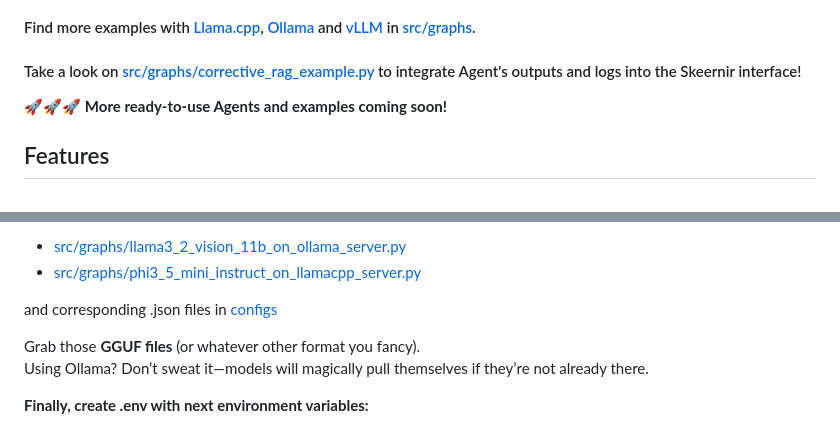
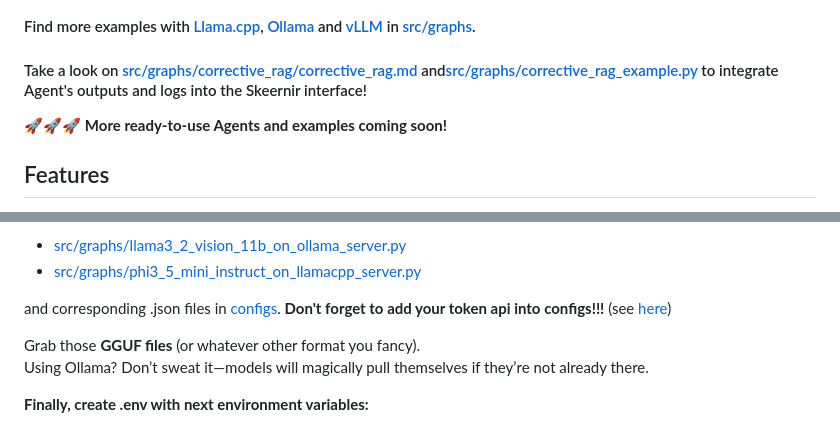
Before and after one commit to itelnov/skeernir, a Markdown page: README.md, 2 parts joined by grey strips. GitHub-like rendering.

Commit message:
readme updated final

```diff
--- a/README.md
+++ b/README.md
@@ -87,7 +87,7 @@ Graph will be available in UI.
 
 #### Find more examples with [Llama.cpp](https://github.com/ggerganov/llama.cpp), [Ollama](https://github.com/ollama/ollama) and [vLLM](https://github.com/vllm-project/vllm) in [src/graphs](src/graphs).
 
-#### Take a look on [src/graphs/corrective_rag_example.py](src/graphs/corrective_rag_example.py) to integrate Agent's outputs and logs into the Skeernir interface!
+#### Take a look on [src/graphs/corrective_rag/corrective_rag.md](src/graphs/corrective_rag/corrective_rag.md) and[src/graphs/corrective_rag_example.py](src/graphs/corrective_rag_example.py) to integrate Agent's outputs and logs into the Skeernir interface!
 
 :rocket::rocket::rocket: **More ready-to-use Agents and examples coming soon!**
 
@@ -155,7 +155,7 @@ For locally deployed models, refer to the following Python scripts as examples:
 * [src/graphs/llama3_2_vision_11b_on_ollama_server.py](src/graphs/llama3_2_vision_11b_on_ollama_server.py)
 * [src/graphs/phi3_5_mini_instruct_on_llamacpp_server.py](src/graphs/llama3_2_vision_11b_on_ollama_server.py)
 
-and corresponding .json files in [configs](configs)
+and corresponding .json files in [configs](configs). **Don't forget to add your token api into configs!!!** (see [here](#how-does-it-work))
 
 Grab those **GGUF files** (or whatever other format you fancy).
 Using Ollama? Don’t sweat it—models will magically pull themselves if they’re not already there.
```
Also changed, not shown: 1 other file.
